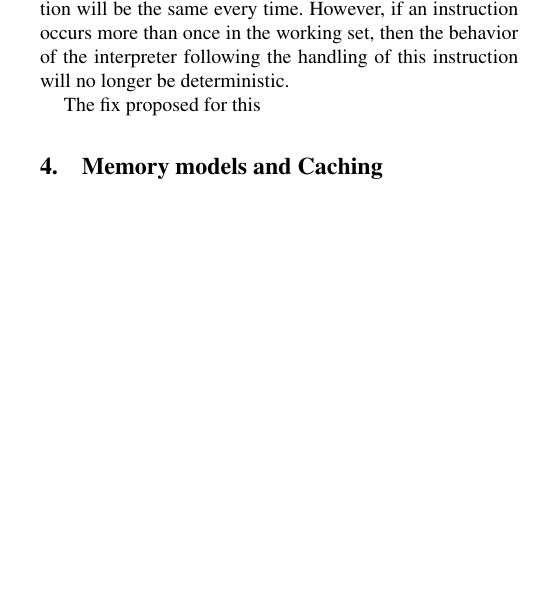
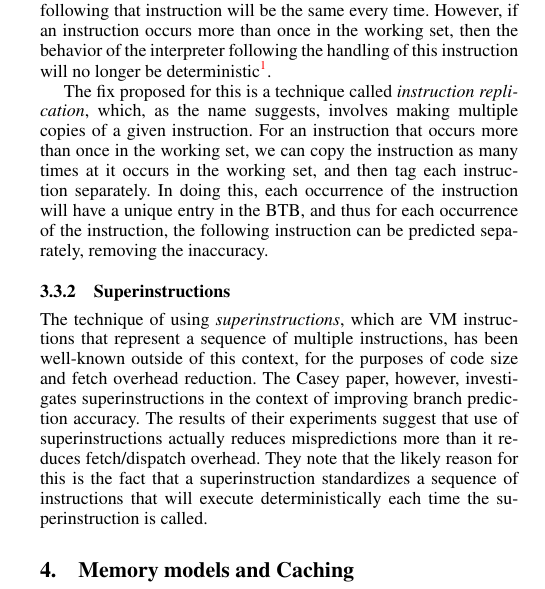
Before and after one commit to eakuefner/CS254-final, a LaTeX paper (paper.tex, which reads branchPrediction.tex): part of one column of page 2 of 3, cut so that both start at the same text, the shorter picture padded with empty space. Compiled offline with pdfLaTeX; a missing font is replaced by an installed copy or a similar font.

Commit message:
All branch prediction accuracy material finished.

```diff
--- a/branchPrediction.tex
+++ b/branchPrediction.tex
@@ -86,6 +86,21 @@ number of times each instruction occurs. In the paper, this is referred to as th
 Casey et al. observe that if an instruction occurs only once in a program's working set, then as expected, there
 is no problem with branch prediction; the instruction to occur following that instruction will be the same every
 time. However, if an instruction occurs more than once in the working set, then the behavior of the
-interpreter following the handling of this instruction will no longer be deterministic.
+interpreter following the handling of this instruction will no longer be deterministic\footnote{This assumes the
+use of a branch target buffer, which for the purposes of this paper we view in a simplistic manner.}.
 
-The fix proposed for this
+The fix proposed for this is a technique called \emph{instruction replication}, which, as the name suggests,
+involves making multiple copies of a given instruction. For an instruction that occurs more than once in the
+working set, we can copy the instruction as many times at it occurs in the working set, and then tag each
+instruction separately. In doing this, each occurrence of the instruction will have a unique entry
+in the BTB, and thus for each occurrence of the instruction, the following instruction can be predicted
+separately, removing the inaccuracy.
+
+\subsubsection{Superinstructions}
+The technique of using \emph{superinstructions}, which are VM instructions that represent a sequence of multiple
+instructions, has been well-known outside of this context, for the purposes of code size and fetch
+overhead reduction. The Casey paper, however, investigates superinstructions in the context of improving branch
+prediction accuracy. The results of their experiments suggest that use of superinstructions actually reduces
+mispredictions more than it reduces fetch/dispatch overhead. They note that the likely reason for this is the
+fact that a superinstruction standardizes a sequence of instructions that will execute deterministically each
+time the superinstruction is called.
--- a/paper.tex
+++ b/paper.tex
@@ -20,7 +20,7 @@
 %-----------------------------------------------------------------------------
 
 
-\documentclass[preprint,nocopyrightspace,10pt]{sigplanconf}
+\documentclass[preprint,nocopyrightspace]{sigplanconf}
 
 % The following \documentclass options may be useful:
 %
@@ -31,6 +31,8 @@
 \input{macros}
 \usepackage{amsmath}
 \usepackage{color}
+\usepackage{hyperref}
+\hypersetup{colorlinks=true,citecolor=cyan}
 
 \begin{document}
 
```
Also changed, not shown: paper.pdf.
